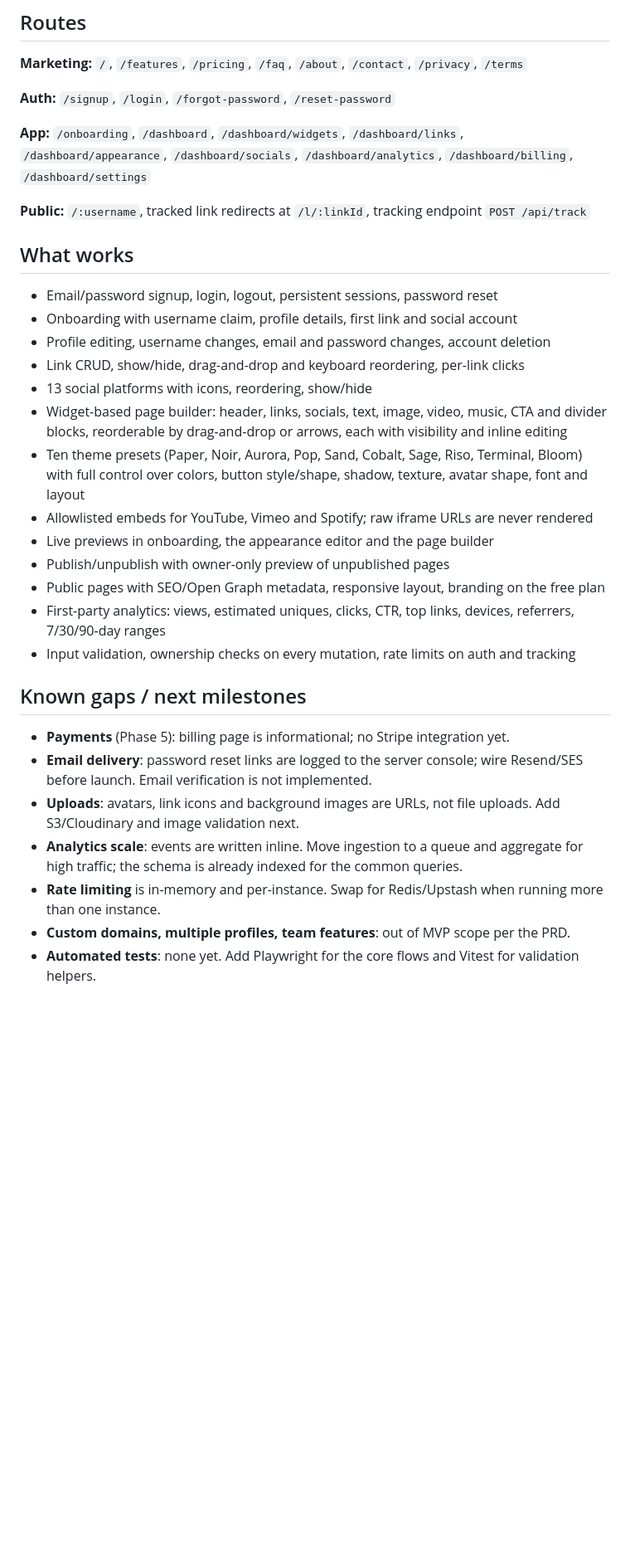
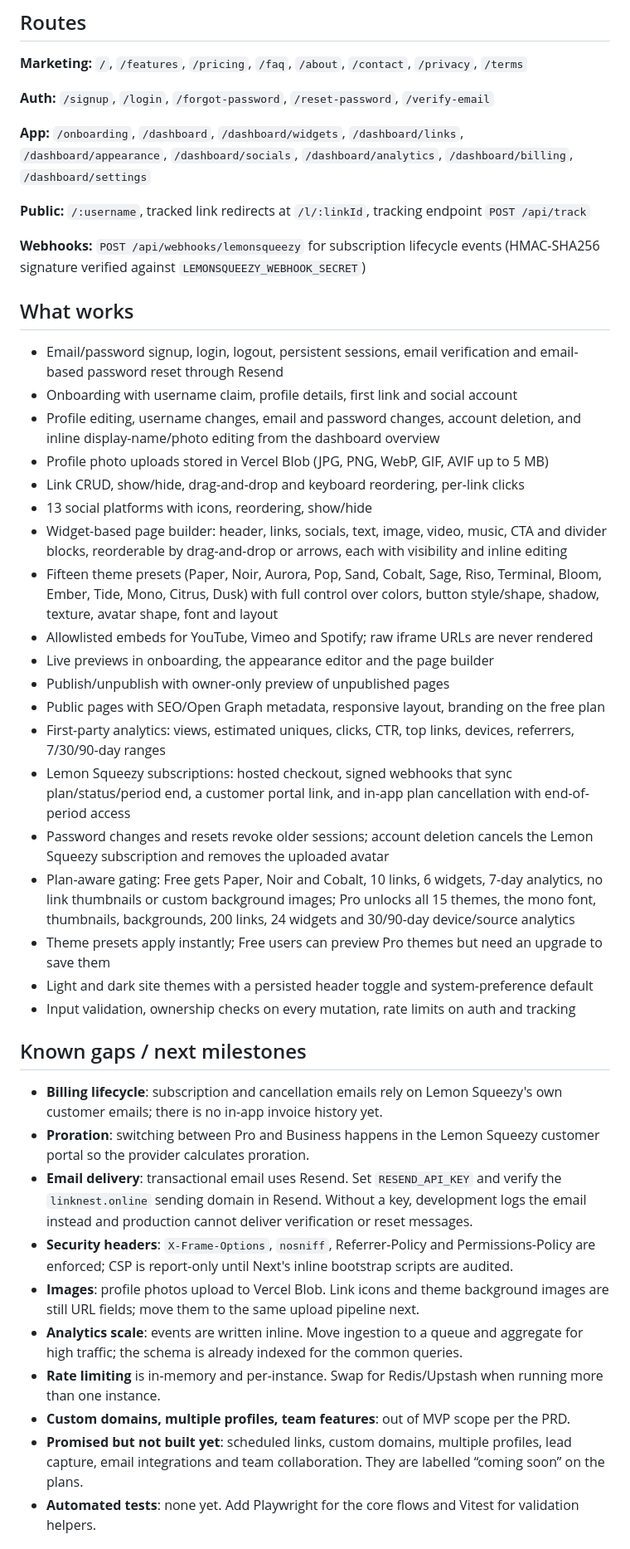
Before and after one commit to coder-wolf/linknest, a Markdown page: README.md, the part around one of its changes. Shown at 83% size. GitHub-like rendering; blank space fills up the shorter version.

```diff
--- a/README.md
+++ b/README.md
@@ -67,7 +79,7 @@ Demo login: `demo@linknest.com` / `password123` → public page at `/mima`.
 
 **Marketing:** `/`, `/features`, `/pricing`, `/faq`, `/about`, `/contact`, `/privacy`, `/terms`
 
-**Auth:** `/signup`, `/login`, `/forgot-password`, `/reset-password`
+**Auth:** `/signup`, `/login`, `/forgot-password`, `/reset-password`, `/verify-email`
 
 **App:** `/onboarding`, `/dashboard`, `/dashboard/widgets`, `/dashboard/links`,
 `/dashboard/appearance`, `/dashboard/socials`, `/dashboard/analytics`, `/dashboard/billing`,
@@ -76,37 +88,61 @@ Demo login: `demo@linknest.com` / `password123` → public page at `/mima`.
 **Public:** `/:username`, tracked link redirects at `/l/:linkId`, tracking endpoint
 `POST /api/track`
 
+**Webhooks:** `POST /api/webhooks/lemonsqueezy` for subscription lifecycle events (HMAC-SHA256
+signature verified against `LEMONSQUEEZY_WEBHOOK_SECRET`)
+
 ## What works
 
-- Email/password signup, login, logout, persistent sessions, password reset
+- Email/password signup, login, logout, persistent sessions, email verification and email-based
+  password reset through Resend
 - Onboarding with username claim, profile details, first link and social account
-- Profile editing, username changes, email and password changes, account deletion
+- Profile editing, username changes, email and password changes, account deletion, and inline
+  display-name/photo editing from the dashboard overview
+- Profile photo uploads stored in Vercel Blob (JPG, PNG, WebP, GIF, AVIF up to 5 MB)
 - Link CRUD, show/hide, drag-and-drop and keyboard reordering, per-link clicks
 - 13 social platforms with icons, reordering, show/hide
 - Widget-based page builder: header, links, socials, text, image, video, music, CTA and divider
   blocks, reorderable by drag-and-drop or arrows, each with visibility and inline editing
-- Ten theme presets (Paper, Noir, Aurora, Pop, Sand, Cobalt, Sage, Riso, Terminal, Bloom) with
-  full control over colors, button style/shape, shadow, texture, avatar shape, font and layout
+- Fifteen theme presets (Paper, Noir, Aurora, Pop, Sand, Cobalt, Sage, Riso, Terminal, Bloom,
+  Ember, Tide, Mono, Citrus, Dusk) with full control over colors, button style/shape, shadow,
+  texture, avatar shape, font and layout
 - Allowlisted embeds for YouTube, Vimeo and Spotify; raw iframe URLs are never rendered
 - Live previews in onboarding, the appearance editor and the page builder
 - Publish/unpublish with owner-only preview of unpublished pages
 - Public pages with SEO/Open Graph metadata, responsive layout, branding on the free plan
 - First-party analytics: views, estimated uniques, clicks, CTR, top links, devices, referrers,
   7/30/90-day ranges
+- Lemon Squeezy subscriptions: hosted checkout, signed webhooks that sync plan/status/period end,
+  a customer portal link, and in-app plan cancellation with end-of-period access
+- Password changes and resets revoke older sessions; account deletion cancels the Lemon Squeezy
+  subscription and removes the uploaded avatar
+- Plan-aware gating: Free gets Paper, Noir and Cobalt, 10 links, 6 widgets, 7-day analytics, no
+  link thumbnails or custom background images; Pro unlocks all 15 themes, the mono font,
+  thumbnails, backgrounds, 200 links, 24 widgets and 30/90-day device/source analytics
+- Theme presets apply instantly; Free users can preview Pro themes but need an upgrade to save them
+- Light and dark site themes with a persisted header toggle and system-preference default
 - Input validation, ownership checks on every mutation, rate limits on auth and tracking
 
 ## Known gaps / next milestones
 
-- **Payments** (Phase 5): billing page is informational; no Stripe integration yet.
-- **Email delivery**: password reset links are logged to the server console; wire Resend/SES
-  before launch. Email verification is not implemented.
-- **Uploads**: avatars, link icons and background images are URLs, not file uploads. Add
-  S3/Cloudinary and image validation next.
+- **Billing lifecycle**: subscription and cancellation emails rely on Lemon Squeezy's own customer
+  emails; there is no in-app invoice history yet.
+- **Proration**: switching between Pro and Business happens in the Lemon Squeezy customer portal so
+  the provider calculates proration.
+- **Email delivery**: transactional email uses Resend. Set `RESEND_API_KEY` and verify the
+  `linknest.online` sending domain in Resend. Without a key, development logs the email instead
+  and production cannot deliver verification or reset messages.
+- **Security headers**: `X-Frame-Options`, `nosniff`, Referrer-Policy and Permissions-Policy are
+  enforced; CSP is report-only until Next's inline bootstrap scripts are audited.
+- **Images**: profile photos upload to Vercel Blob. Link icons and theme background images are
+  still URL fields; move them to the same upload pipeline next.
 - **Analytics scale**: events are written inline. Move ingestion to a queue and aggregate for
   high traffic; the schema is already indexed for the common queries.
 - **Rate limiting** is in-memory and per-instance. Swap for Redis/Upstash when running more than
   one instance.
 - **Custom domains, multiple profiles, team features**: out of MVP scope per the PRD.
+- **Promised but not built yet**: scheduled links, custom domains, multiple profiles, lead capture,
+  email integrations and team collaboration. They are labelled “coming soon” on the plans.
 - **Automated tests**: none yet. Add Playwright for the core flows and Vitest for validation
   helpers.
 
```
Also changed, not shown: other parts of README.md (+36 -6 lines), docs/screenshots/analytics.png (added), docs/screenshots/appearance.png (added), docs/screenshots/dashboard.png (added), docs/screenshots/landing.png (added), docs/screenshots/profile.png (added).
